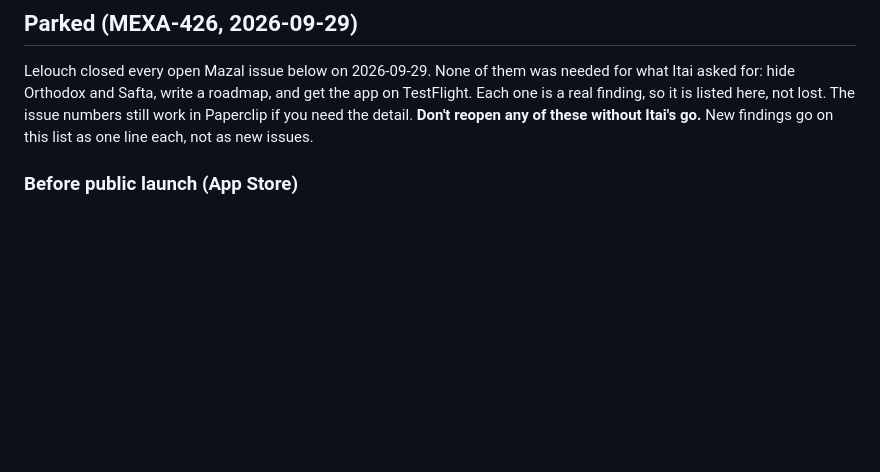
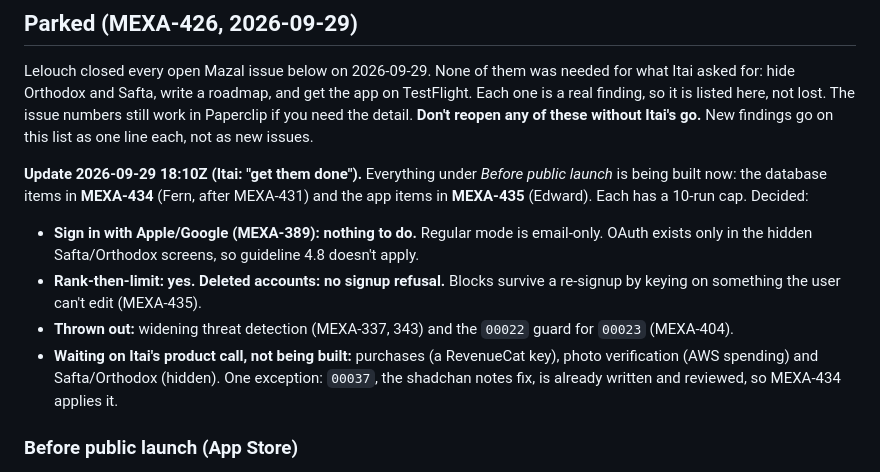
Before and after one commit to itaiwins/mazal, a Markdown page: docs/ROADMAP.md, the part around the change. Rendered like a GitHub page; blank space fills up the shorter version.

Commit message:
Roadmap: Itai wants the launch findings done; MEXA-434/435 own them (MEXA-426)
Co-Authored-By: Claude Opus 5.5 <noreply@anthropic.com>

```diff
--- a/docs/ROADMAP.md
+++ b/docs/ROADMAP.md
@@ -490,6 +490,19 @@ TestFlight. Each one is a real finding, so it is listed here, not lost. The issu
 numbers still work in Paperclip if you need the detail. **Don't reopen any of these
 without Itai's go.** New findings go on this list as one line each, not as new issues.
 
+**Update 2026-09-29 18:10Z (Itai: "get them done").** Everything under *Before public
+launch* is being built now: the database items in **MEXA-434** (Fern, after MEXA-431) and
+the app items in **MEXA-435** (Edward). Each has a 10-run cap. Decided:
+- **Sign in with Apple/Google (MEXA-389): nothing to do.** Regular mode is email-only.
+  OAuth exists only in the hidden Safta/Orthodox screens, so guideline 4.8 doesn't apply.
+- **Rank-then-limit: yes.** **Deleted accounts: no signup refusal.** Blocks survive a
+  re-signup by keying on something the user can't edit (MEXA-435).
+- **Thrown out:** widening threat detection (MEXA-337, 343) and the `00022` guard for
+  `00023` (MEXA-404).
+- **Waiting on Itai's product call, not being built:** purchases (a RevenueCat key),
+  photo verification (AWS spending) and Safta/Orthodox (hidden). One exception:
+  `00037`, the shadchan notes fix, is already written and reviewed, so MEXA-434 applies it.
+
 ### Before public launch (App Store)
 
 - Sign in with Apple + Google, both or neither, per guideline 4.8 (MEXA-389)
```
